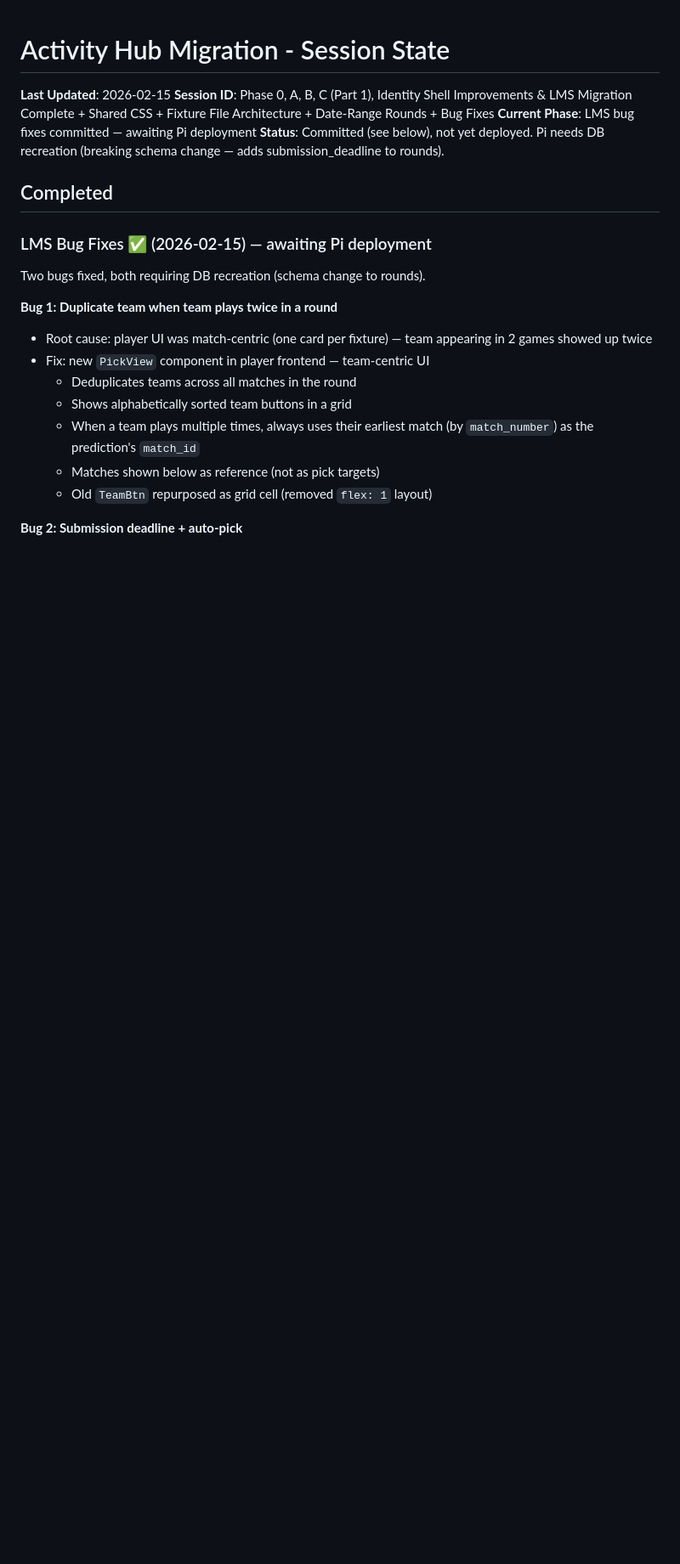
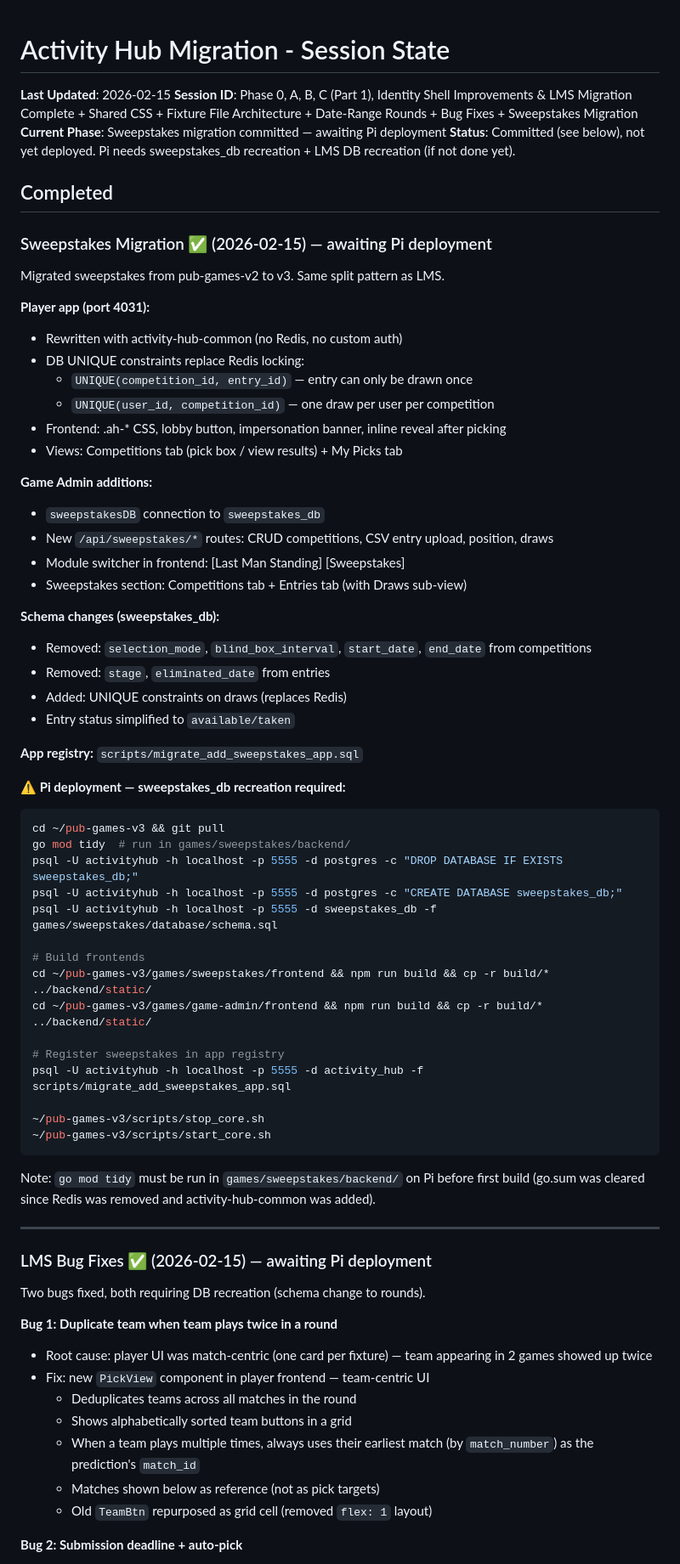
Before and after one commit to achgithub/pub-games-v3, a Markdown page: .claude/SESSION-STATE.md, the part around the change. Shown at 85% size. Drawn GitHub-style; blank space fills up the shorter version.

Commit message:
docs: update SESSION-STATE.md with sweepstakes migration
Co-Authored-By: Claude Sonnet 4.5 <noreply@anthropic.com>

````diff
--- a/.claude/SESSION-STATE.md
+++ b/.claude/SESSION-STATE.md
@@ -1,11 +1,61 @@
 # Activity Hub Migration - Session State
 
 **Last Updated**: 2026-02-15
-**Session ID**: Phase 0, A, B, C (Part 1), Identity Shell Improvements & LMS Migration Complete + Shared CSS + Fixture File Architecture + Date-Range Rounds + Bug Fixes
-**Current Phase**: LMS bug fixes committed — awaiting Pi deployment
-**Status**: Committed (see below), not yet deployed. Pi needs DB recreation (breaking schema change — adds submission_deadline to rounds).
+**Session ID**: Phase 0, A, B, C (Part 1), Identity Shell Improvements & LMS Migration Complete + Shared CSS + Fixture File Architecture + Date-Range Rounds + Bug Fixes + Sweepstakes Migration
+**Current Phase**: Sweepstakes migration committed — awaiting Pi deployment
+**Status**: Committed (see below), not yet deployed. Pi needs sweepstakes_db recreation + LMS DB recreation (if not done yet).
 
 ## Completed
+
+### Sweepstakes Migration ✅ (2026-02-15) — awaiting Pi deployment
+
+Migrated sweepstakes from pub-games-v2 to v3. Same split pattern as LMS.
+
+**Player app (port 4031):**
+- Rewritten with activity-hub-common (no Redis, no custom auth)
+- DB UNIQUE constraints replace Redis locking:
+  - `UNIQUE(competition_id, entry_id)` — entry can only be drawn once
+  - `UNIQUE(user_id, competition_id)` — one draw per user per competition
+- Frontend: .ah-* CSS, lobby button, impersonation banner, inline reveal after picking
+- Views: Competitions tab (pick box / view results) + My Picks tab
+
+**Game Admin additions:**
+- `sweepstakesDB` connection to `sweepstakes_db`
+- New `/api/sweepstakes/*` routes: CRUD competitions, CSV entry upload, position, draws
+- Module switcher in frontend: [Last Man Standing] [Sweepstakes]
+- Sweepstakes section: Competitions tab + Entries tab (with Draws sub-view)
+
+**Schema changes (sweepstakes_db):**
+- Removed: `selection_mode`, `blind_box_interval`, `start_date`, `end_date` from competitions
+- Removed: `stage`, `eliminated_date` from entries
+- Added: UNIQUE constraints on draws (replaces Redis)
+- Entry status simplified to `available/taken`
+
+**App registry:** `scripts/migrate_add_sweepstakes_app.sql`
+
+**⚠️ Pi deployment — sweepstakes_db recreation required:**
+```bash
+cd ~/pub-games-v3 && git pull
+go mod tidy  # run in games/sweepstakes/backend/
+psql -U activityhub -h localhost -p 5555 -d postgres -c "DROP DATABASE IF EXISTS sweepstakes_db;"
+psql -U activityhub -h localhost -p 5555 -d postgres -c "CREATE DATABASE sweepstakes_db;"
+psql -U activityhub -h localhost -p 5555 -d sweepstakes_db -f games/sweepstakes/database/schema.sql
+
+# Build frontends
+cd ~/pub-games-v3/games/sweepstakes/frontend && npm run build && cp -r build/* ../backend/static/
+cd ~/pub-games-v3/games/game-admin/frontend && npm run build && cp -r build/* ../backend/static/
+
+# Register sweepstakes in app registry
+psql -U activityhub -h localhost -p 5555 -d activity_hub -f scripts/migrate_add_sweepstakes_app.sql
+
+~/pub-games-v3/scripts/stop_core.sh
+~/pub-games-v3/scripts/start_core.sh
+```
+
+Note: `go mod tidy` must be run in `games/sweepstakes/backend/` on Pi before first build
+(go.sum was cleared since Redis was removed and activity-hub-common was added).
+
+---
 
 ### LMS Bug Fixes ✅ (2026-02-15) — awaiting Pi deployment
 
````
